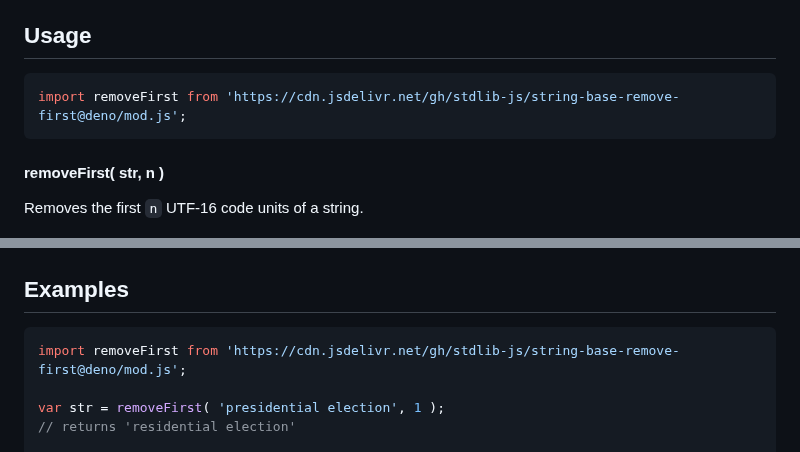
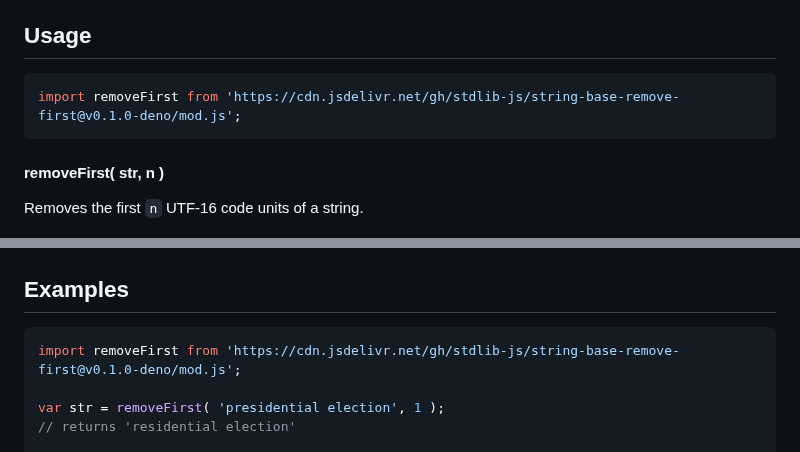
Before and after one commit to stdlib-js/string-base-remove-first, a Markdown page: README.md, 2 parts joined by grey strips. GitHub-like rendering.

Commit message:
Update README.md for Deno bundle v0.1.0

````diff
--- a/README.md
+++ b/README.md
@@ -42,7 +42,7 @@ limitations under the License.
 ## Usage
 
 ```javascript
-import removeFirst from 'https://cdn.jsdelivr.net/gh/stdlib-js/string-base-remove-first@deno/mod.js';
+import removeFirst from 'https://cdn.jsdelivr.net/gh/stdlib-js/string-base-remove-first@v0.1.0-deno/mod.js';
 ```
 
 #### removeFirst( str, n )
@@ -74,7 +74,7 @@ out = removeFirst( 'foo bar', 10 );
 <!-- eslint no-undef: "error" -->
 
 ```javascript
-import removeFirst from 'https://cdn.jsdelivr.net/gh/stdlib-js/string-base-remove-first@deno/mod.js';
+import removeFirst from 'https://cdn.jsdelivr.net/gh/stdlib-js/string-base-remove-first@v0.1.0-deno/mod.js';
 
 var str = removeFirst( 'presidential election', 1 );
 // returns 'residential election'
````
